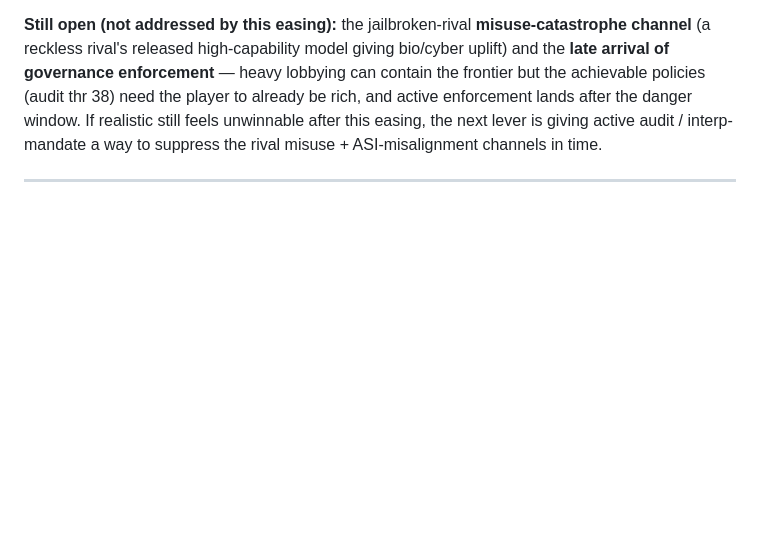
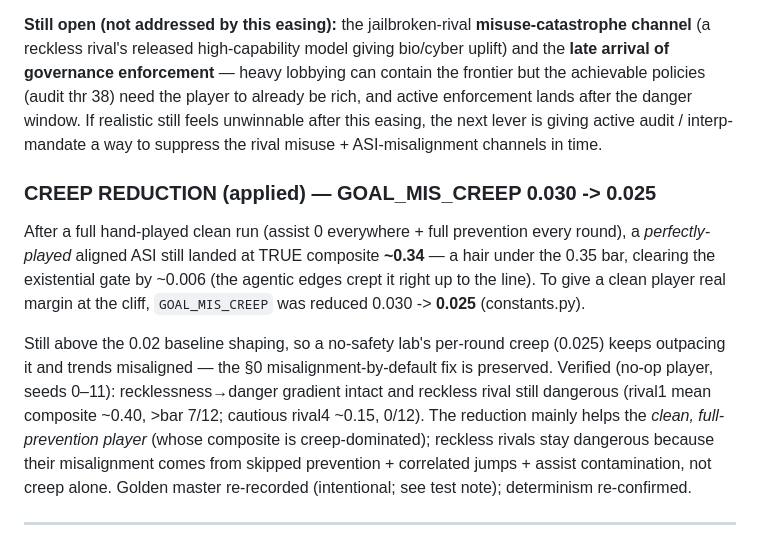
Before and after one commit to wharrison2/alignment_game, a Markdown page: ISSUES.md, the part around the change. Drawn GitHub-style; blank space fills up the shorter version.

Commit message:
Document creep reduction (GOAL_MIS_CREEP 0.030->0.025) in ISSUES.md
Companion note to the balance commit: records why creep was lowered (a
perfectly-played clean ASI was landing at composite ~0.34, a hair under the
0.35 bar) and confirms the misalignment-by-default fix stays intact (0.025
still outpaces the 0.02 baseline shaping; reckless rivals still trend
misaligned, cautious stay aligned).

Co-Authored-By: Claude Opus 4.8 <noreply@anthropic.com>

```diff
--- a/ISSUES.md
+++ b/ISSUES.md
@@ -994,6 +994,23 @@ already be rich, and active enforcement lands after the danger window. If realis
 still feels unwinnable after this easing, the next lever is giving active audit /
 interp-mandate a way to suppress the rival misuse + ASI-misalignment channels in time.
 
+### CREEP REDUCTION (applied) — GOAL_MIS_CREEP 0.030 -> 0.025
+
+After a full hand-played clean run (assist 0 everywhere + full prevention every round),
+a *perfectly-played* aligned ASI still landed at TRUE composite **~0.34** — a hair under
+the 0.35 bar, clearing the existential gate by ~0.006 (the agentic edges crept it right
+up to the line). To give a clean player real margin at the cliff, `GOAL_MIS_CREEP` was
+reduced 0.030 -> **0.025** (constants.py).
+
+Still above the 0.02 baseline shaping, so a no-safety lab's per-round creep (0.025) keeps
+outpacing it and trends misaligned — the §0 misalignment-by-default fix is preserved.
+Verified (no-op player, seeds 0–11): recklessness→danger gradient intact and reckless
+rival still dangerous (rival1 mean composite ~0.40, >bar 7/12; cautious rival4 ~0.15,
+0/12). The reduction mainly helps the *clean, full-prevention player* (whose composite is
+creep-dominated); reckless rivals stay dangerous because their misalignment comes from
+skipped prevention + correlated jumps + assist contamination, not creep alone. Golden
+master re-recorded (intentional; see test note); determinism re-confirmed.
+
 ---
 
 ## Investigation: market caps plateau (then decline) after releases
```
